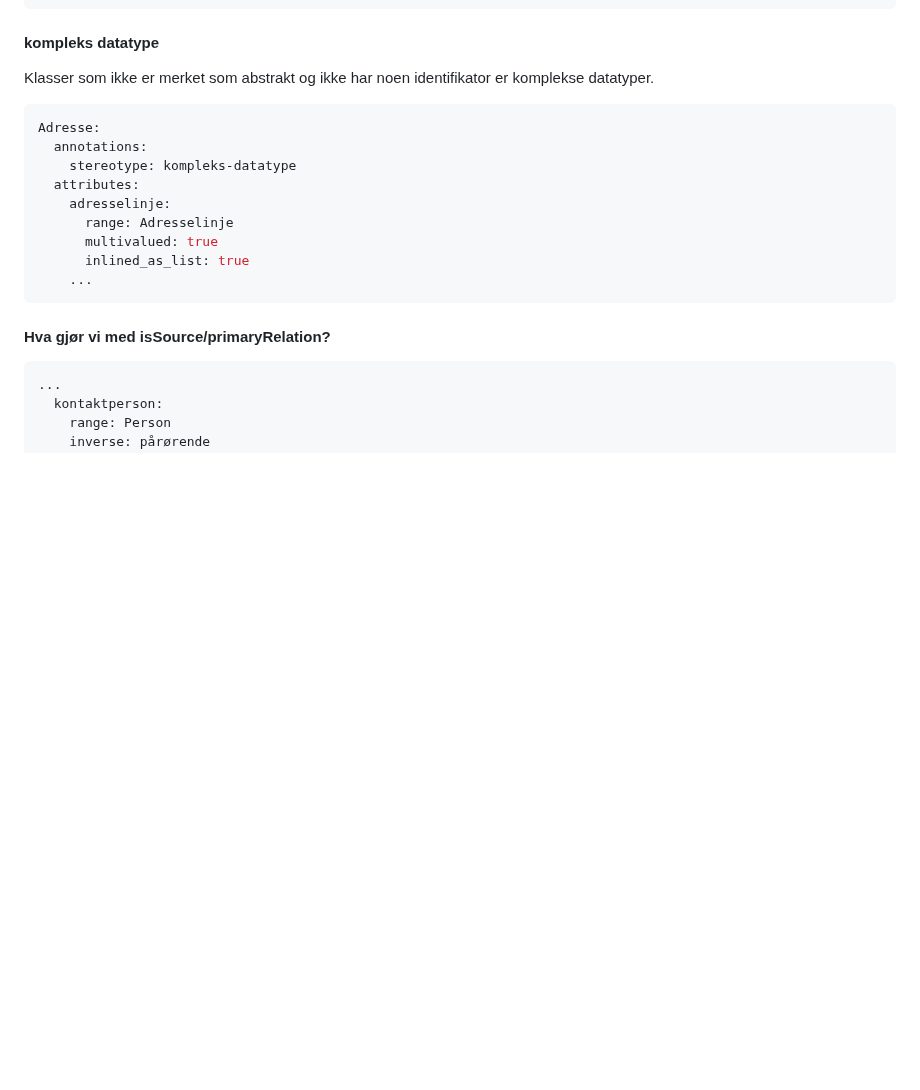
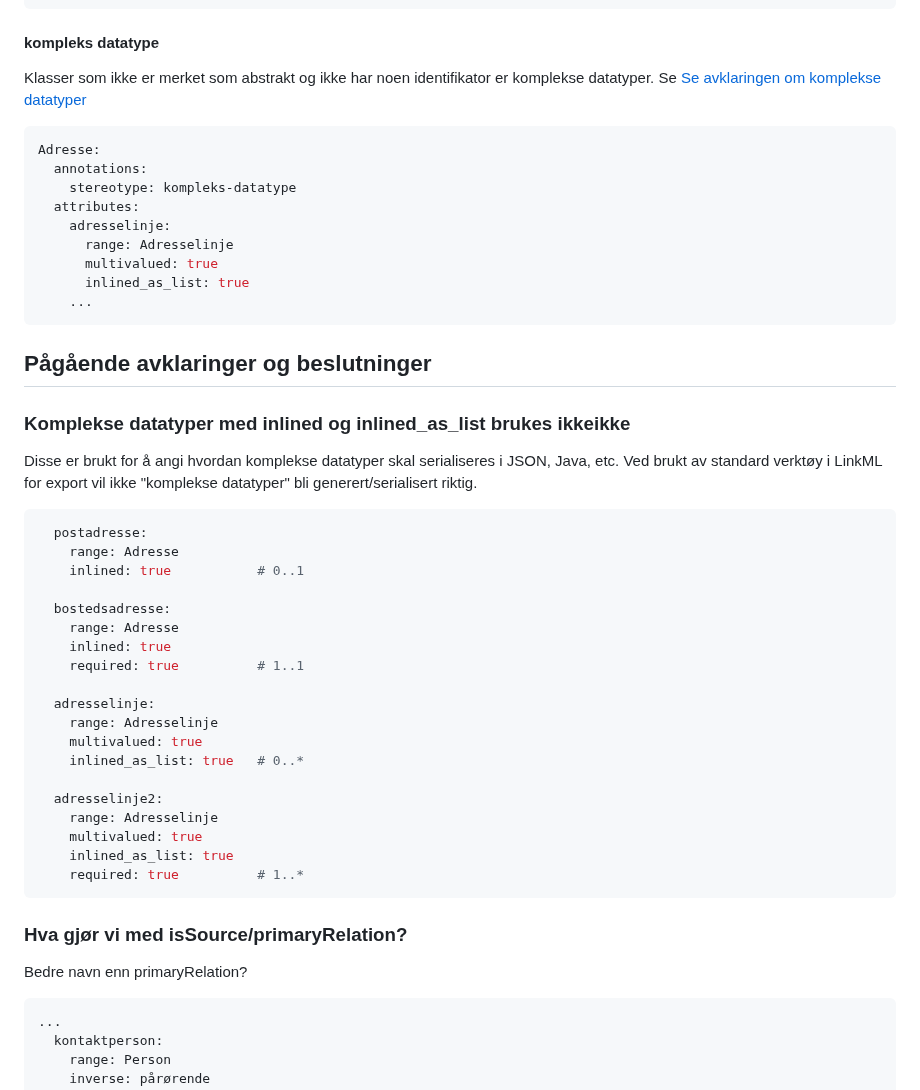
Before and after one commit to FINTLabs/fint-informasjonsmodell, a Markdown page: README-LinkML.md, the part around one of its changes. GitHub-like rendering; blank space fills up the shorter version.

````diff
--- a/README-LinkML.md
+++ b/README-LinkML.md
@@ -129,7 +165,7 @@ Aktør:
 
 #### kompleks datatype
 
-Klasser som ikke er merket som abstrakt og ikke har noen identifikator er komplekse datatyper.
+Klasser som ikke er merket som abstrakt og ikke har noen identifikator er komplekse datatyper. Se [Se avklaringen om komplekse datatyper](#komplekse-datatyper-med-inlined-og-inlined_as_list-brukes-ikke)
 
 ```yaml
 Adresse:
@@ -143,7 +179,38 @@ Adresse:
     ...
 ```
 
-#### Hva gjør vi med isSource/primaryRelation?
+
+## Pågående avklaringer og beslutninger
+
+### Komplekse datatyper med inlined og inlined_as_list brukes ikkeikke
+
+Disse er brukt for å angi hvordan komplekse datatyper skal serialiseres i JSON, Java, etc. Ved brukt av standard verktøy i LinkML for export vil ikke "komplekse datatyper" bli generert/serialisert riktig.
+
+```yaml
+  postadresse:
+    range: Adresse
+    inlined: true           # 0..1
+
+  bostedsadresse:
+    range: Adresse
+    inlined: true
+    required: true          # 1..1
+
+  adresselinje:
+    range: Adresselinje
+    multivalued: true
+    inlined_as_list: true   # 0..*
+
+  adresselinje2:
+    range: Adresselinje
+    multivalued: true
+    inlined_as_list: true
+    required: true          # 1..*
+```
+
+### Hva gjør vi med isSource/primaryRelation?
+
+Bedre navn enn primaryRelation?
 
 ```yaml
 ...
````
Also changed, not shown: other parts of README-LinkML.md (+68 -32 lines).
